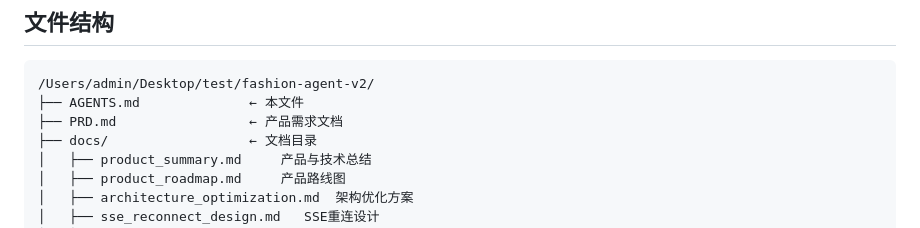
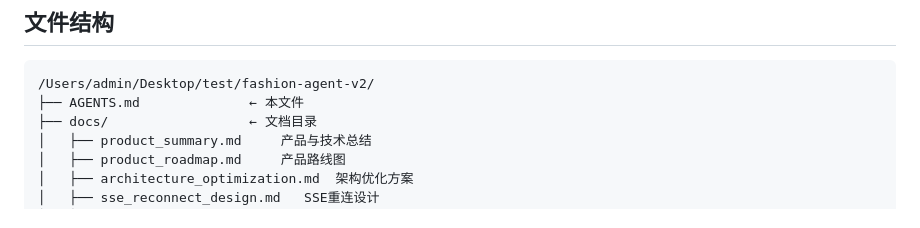
Before and after one commit to pmshaw2045-ops/zhijing-agent, a Markdown page: AGENTS.md, the part around the change. GitHub-like rendering.

Commit message:
docs: PRD.md 搬入 docs/，根目录只剩 AGENTS.md

````diff
--- a/AGENTS.md
+++ b/AGENTS.md
@@ -130,7 +130,6 @@ FastAPI Server (backend/server.py)
 ```
 /Users/admin/Desktop/test/fashion-agent-v2/
 ├── AGENTS.md              ← 本文件
-├── PRD.md                 ← 产品需求文档
 ├── docs/                  ← 文档目录
 │   ├── product_summary.md     产品与技术总结
 │   ├── product_roadmap.md     产品路线图
````
Also changed, not shown: docs/PRD.md (renamed from PRD.md).
